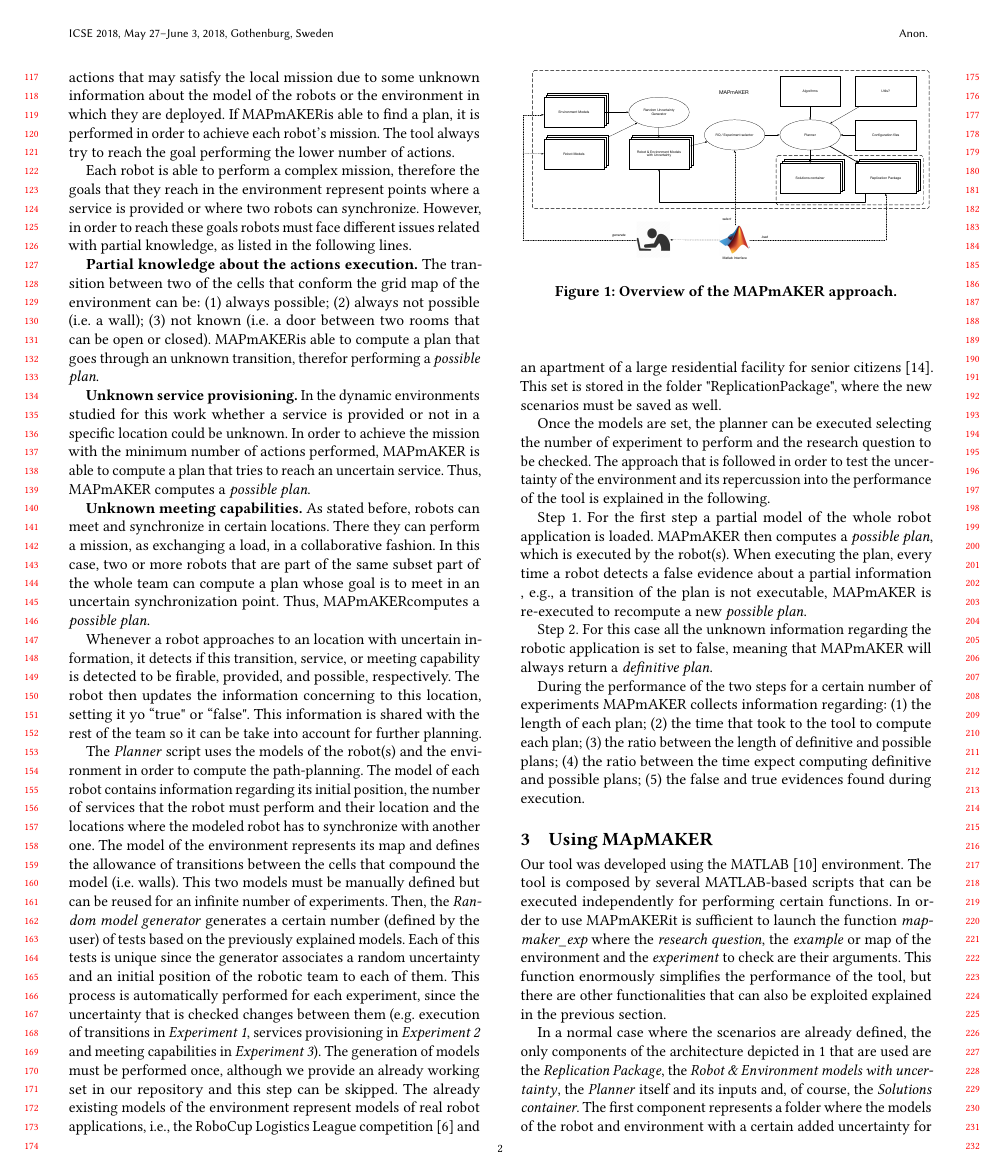
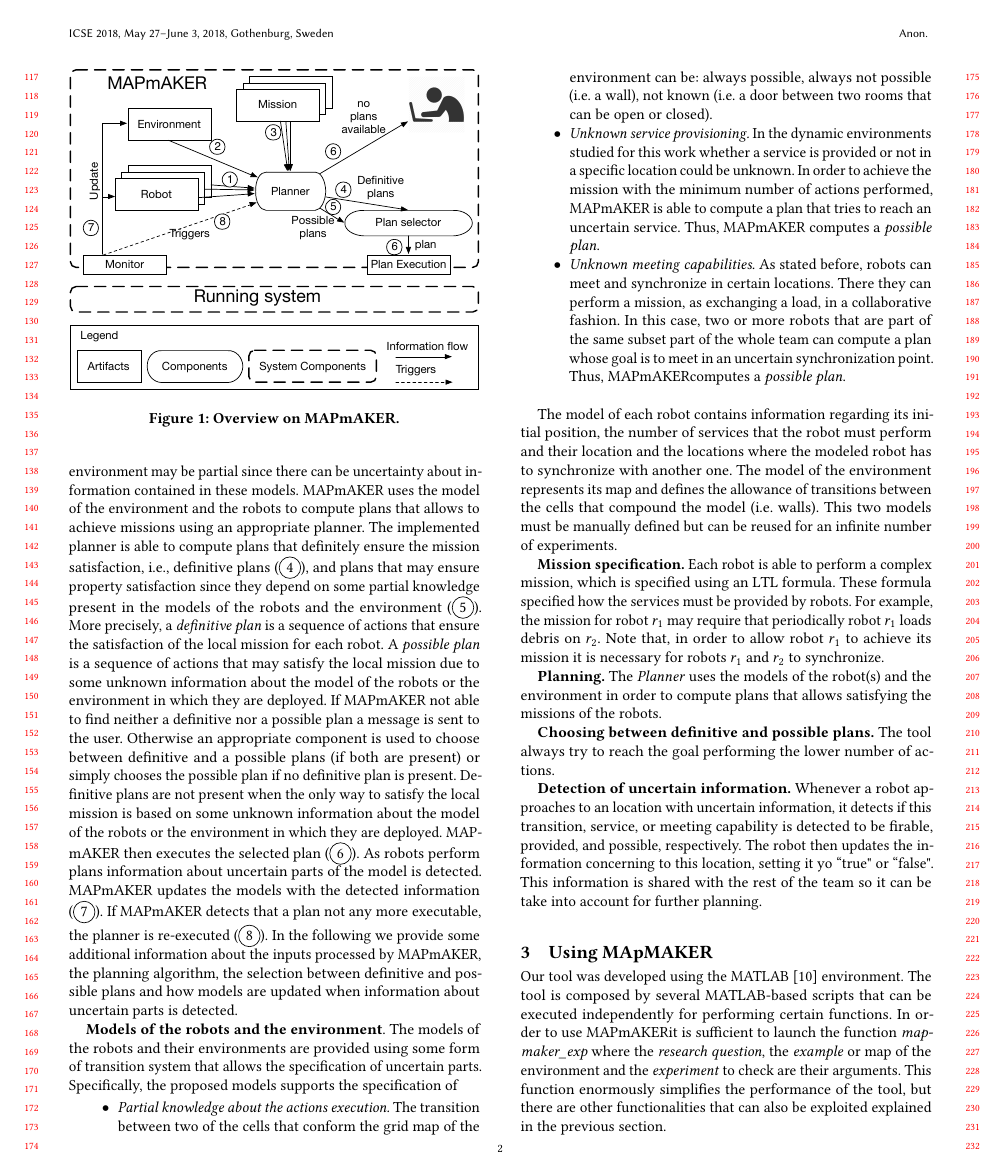
Before and after one commit to SergioGarG/2019RoSE_MAPmAKER, a LaTeX paper (icse.tex, which reads Sections/approach.tex): page 2 of 3 before the commit and page 2 of 4 after it. Compiled offline with pdfLaTeX.

Commit message:
a bit refactoring in the approach figure

```diff
--- a/Sections/approach.tex
+++ b/Sections/approach.tex
@@ -6,68 +4,74 @@
+Both the models of the robots and their environment may be partial since there can be uncertainty about information contained in these models.
+\toolName\ uses the model of the environment and the robots to compute plans that allows to achieve missions using an appropriate planner.
+The implemented planner is able to compute plans that definitely ensure the mission satisfaction, i.e., definitive plans  (\circled{4}), and plans that may ensure property satisfaction since they depend on some partial knowledge present in the models of the robots and the environment  (\circled{5}).
+More precisely, a \emph{definitive plan} is a sequence of actions that ensure the satisfaction of the local mission for each robot.
 A \emph{possible plan} is a sequence of actions that may satisfy the local mission due to some unknown information about the model of the robots or the environment in which they are deployed.
-If \toolName is able to find a plan, it is performed in order to achieve each robot's mission.
-The tool always try to reach the goal performing the lower number of actions.
+If \toolName\ not able to find neither a definitive nor a possible plan a message is sent to the user.
+Otherwise an appropriate component is used to choose between definitive and a possible plans (if both are present) or simply chooses the possible plan if no definitive plan is present.
+Definitive plans are not present when the only way to satisfy the local mission is based on some unknown information about the model of the robots or the environment in which they are deployed.
+\toolName\ then executes the selected plan (\circled{6}).
+As robots perform plans information about uncertain parts of the model is detected.
+\toolName\ updates the   models with the detected information (\circled{7}).
+If \toolName\  detects that a plan not any more executable, the planner is re-executed (\circled{8}).
+In the following we provide some additional information about the inputs processed  by \toolName, the planning algorithm, the selection between definitive and possible plans and how models are updated when information about uncertain parts is detected.
 
-Each robot is able to perform a complex mission, therefore the goals that they reach in the environment represent points where a service is provided or where two robots can synchronize.
-However, in order to reach these goals robots must face different issues related with partial knowledge, as listed in the following lines.
 
-\textbf{Partial knowledge about the actions execution.}
+\begin{figure}[t]
+\begin{center}
+\includegraphics[width=1\linewidth]{Figures/MAPmAKER.pdf}
+\caption{Overview on  MAPmAKER.}
+\label{fig:overview}
+\end{center}
+\end{figure}
+
+
+\textbf{Models of the robots and the environment}.
+The models of the robots and their environments are provided using some form of transition system that allows the specification of uncertain parts.
+Specifically, the proposed models supports the specification of
+%\textbf{Uncertainties supported by \toolName}.
+\begin{itemize}
+\item  \emph{Partial knowledge about the actions execution.}
 The transition between two of the cells that conform the grid map of the environment can be:
-\begin{enumerate*}
-\item always possible;
-\item always not possible (i.e. a wall);
-\item not known (i.e. a door between two rooms that can be open or closed).
-\end{enumerate*}
-\toolName is able to compute a plan that goes through an unknown transition, therefor performing a \emph{possible plan}.
-
-\textbf{Unknown service provisioning.}
+always possible, always not possible (i.e. a wall), not known (i.e. a door between two rooms that can be open or closed).
+\item \emph{Unknown service provisioning.}
 In the dynamic environments studied for this work whether a service is provided or not in a specific location could be unknown.
 In order to achieve the mission with the minimum number of actions performed, \toolName~ is able to compute a plan that tries to reach an uncertain service.
 Thus, \toolName~ computes a \emph{possible plan}.
-
-\textbf{Unknown meeting capabilities.}
+\item \emph{Unknown meeting capabilities.}
 As stated before, robots can meet and synchronize in certain locations.
 There they can perform a mission, as exchanging a load, in a collaborative fashion.
 In this case, two or more robots that are part of the same subset part of the whole team can compute a plan whose goal is to meet in an uncertain synchronization point.
 Thus, \toolName computes a \emph{possible plan}.
+\end{itemize}
 
+The model of each robot contains information regarding its initial position, the number of services that the robot must perform and their location and the locations where the modeled robot has to synchronize with another one.
+The model of the environment represents its map and defines the allowance of transitions between the cells that compound the model (i.e. walls).
+This two models must be manually defined but can be reused for an infinite number of experiments.
+
+
+
+
+
+\textbf{Mission specification.}
+Each robot is able to perform a complex mission, which is specified using an LTL formula.
+These formula specified how the services must be provided by robots.
+For example, the mission for robot $r_1$ may require that  periodically robot $r_1$ loads debris on $r_2$.
+Note that, in order to allow robot $r_1$ to achieve its mission it is necessary for robots $r_1$ and $r_2$ to synchronize.
+
+
+
+
+
+\textbf{Planning.}
+The \emph{Planner}  uses the models of the robot(s) and the environment in order to compute plans that allows satisfying the missions of the robots.
+
+
+
+
+\textbf{Choosing between definitive and possible plans.}
+The tool always try to reach the goal performing the lower number of actions.
+
+\textbf{Detection of uncertain information.}
 Whenever a robot approaches to an location with uncertain information, it detects if this transition, service, or meeting capability is detected to be firable, provided, and possible, respectively.
 The robot then updates the information concerning to this location, setting it yo ``true" or ``false".
 This information is shared with the rest of the team so it can be take into account for further planning.
-
-
-The \emph{Planner} script uses the models of the robot(s) and the environment in order to compute the path-planning.
-The model of each robot contains information regarding its initial position, the number of services that the robot must perform and their location and the locations where the modeled robot has to synchronize with another one.
-The model of the environment represents its map and defines the allowance of transitions between the cells that compound the model (i.e. walls).
-This two models must be manually defined but can be reused for an infinite number of experiments.
-Then, the \emph{Random model generator} generates a certain number (defined by the user) of tests based on the previously explained models.
-Each of this tests is unique since the generator associates a random uncertainty and an initial position of the robotic team to each of them.
-This process is automatically performed for each experiment, since the uncertainty that is checked changes between them (e.g. execution of transitions in \emph{Experiment 1}, services provisioning in \emph{Experiment 2} and meeting capabilities in \emph{Experiment 3}).
-The generation of models must be performed once, although we provide an already working set in our repository and this step can be skipped.
-The already existing models of the environment represent models of real robot applications, i.e., the RoboCup Logistics League competition~\cite{karrasrobocup} and an apartment of a large residential facility for senior citizens~\cite{map}.
-This set is stored in the folder "ReplicationPackage", where the new scenarios must be saved as well.
-
-Once the models are set, the planner can be executed selecting the number of experiment to perform and the research question to be checked.
-The approach that is followed in order to test the uncertainty of the environment and its repercussion into the performance of the tool is explained in the following.
-
-Step 1. For the first step a partial model of the whole robot application is loaded.
-~\toolName~ then computes a \emph{possible plan}, which is executed by the robot(s).
-When executing the plan, every time a robot detects a false evidence about a partial information , e.g., a transition of the plan is not executable, \toolName~ is re-executed to recompute a new \emph{possible plan}.
-
-Step 2. For this case all the unknown information regarding the robotic application is set to false, meaning that \toolName~ will always return a \emph{definitive plan}.
-
-During the performance of the two steps for a certain number of experiments \toolName~ collects information regarding:
-\begin{enumerate*}
-\item the length of each plan;
-\item the time that took to the tool to compute each plan;
-\item the ratio between the length of definitive and possible plans;
-\item the ratio between the time expect computing definitive and possible plans;
-\item the false and true evidences found during execution.
-\end{enumerate*}
-
-\begin{figure}[!t]
-\begin{center}
-\includegraphics[width=1\linewidth]{Figures/MAPmAKER.pdf}
-\caption{Overview of the MAPmAKER approach.}
-\label{fig:overview}
-\end{center}
-\end{figure}
--- a/icse.tex
+++ b/icse.tex
@@ -201,6 +201,9 @@
   \mathrel{#4}%
 }
 
+\newcommand*\circled[1]{\tikz[baseline=(char.base)]{
+            \node[shape=circle,draw,inner sep=2pt] (char) {#1};}}
+
 \everymath{\vadjust{\nobreak\null}}
 
 \makeatletter
```
Also changed, not shown: Sections/evaluation.tex (added, +7 -0 lines), Figures/MAPmAKER.graffle/image1.jpg (deleted), Figures/MAPmAKER.graffle/image2.png (deleted), Figures/MAPmAKER.pdf, Sections/approach.tex (4 more changed lines), icse.tex (5 more changed lines), 2 other files.
